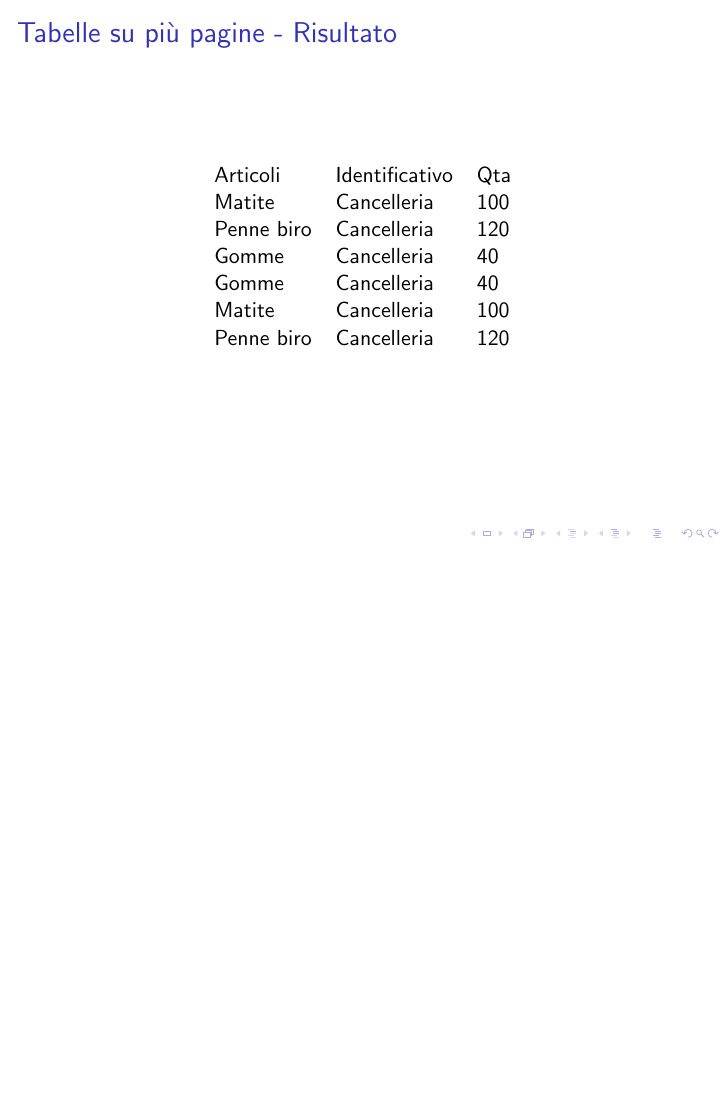
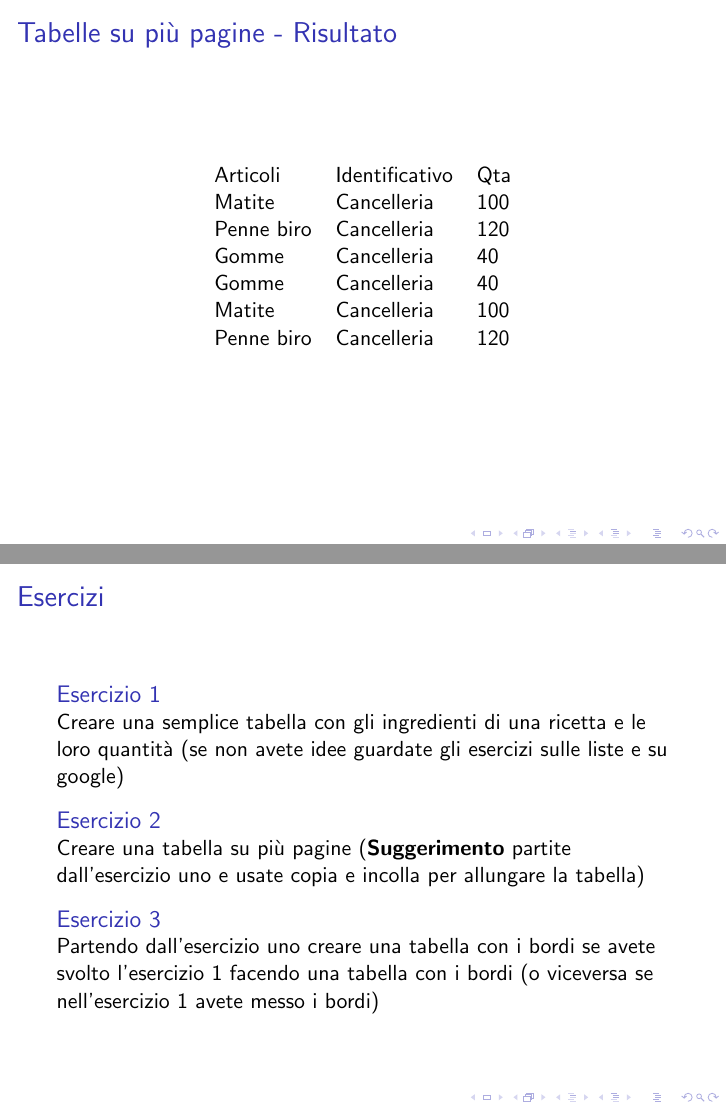
Before and after one commit to R-and-LaTeX/CorsoDiLatex, LaTeX slides (5-ComandiBase_2/comandiBase2.tex, which reads 5-ComandiBase_2/res/slides/07-Esercizi.tex): page 16 of 17 before the commit and pages 16 and 17 of 18 after it, the two joined at a grey line, the shorter picture padded with empty space. Compiled offline with pdfLaTeX; a LaTeX package or settings file that is missing is left out.

Commit message:
Add exercises on tables

```diff
--- /dev/null
+++ b/5-ComandiBase_2/res/slides/07-Esercizi.tex
@@ -0,0 +1,19 @@
+\begin{frame}[fragile]{Esercizi}
+
+\begin{block}{Esercizio 1}
+	Creare una semplice tabella con gli ingredienti di una ricetta e le loro
+	quantità (se non avete idee guardate gli esercizi sulle liste e su google)
+\end{block}
+
+\begin{block}{Esercizio 2}
+	Creare una tabella su più pagine (\textbf{Suggerimento} partite
+	dall'esercizio uno e usate copia e incolla per allungare la tabella)
+\end{block}
+
+\begin{block}{Esercizio 3}
+	Partendo dall'esercizio uno creare una tabella con i bordi se avete svolto
+	l'esercizio 1 facendo una tabella con i bordi (o viceversa se
+	nell'esercizio 1 avete messo i bordi)
+\end{block}
+
+\end{frame}
```
Also changed, not shown: 5-ComandiBase_2/res/listOfSlides.tex (+1 -0 lines).
